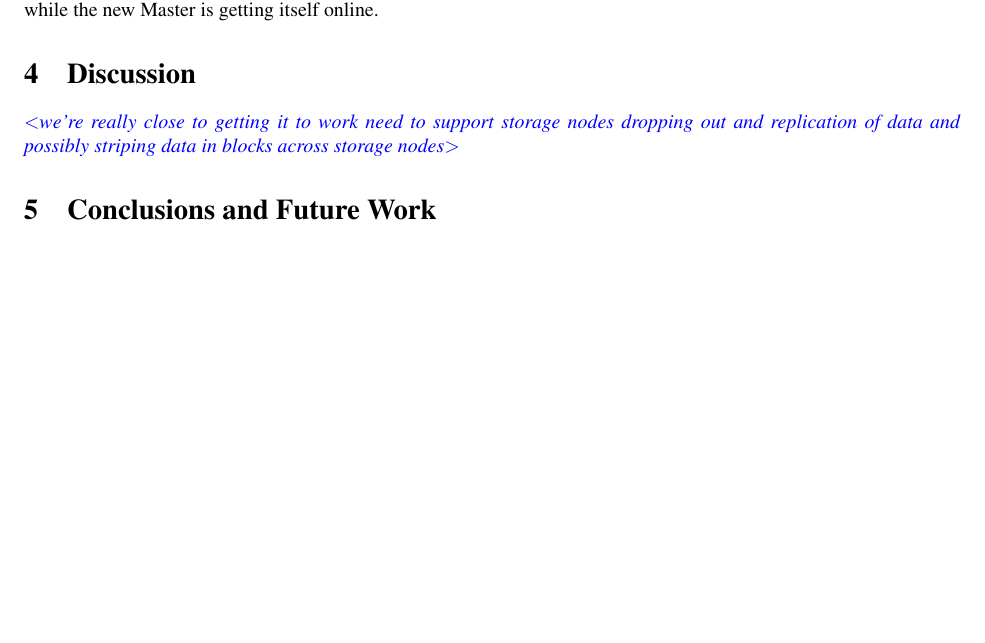
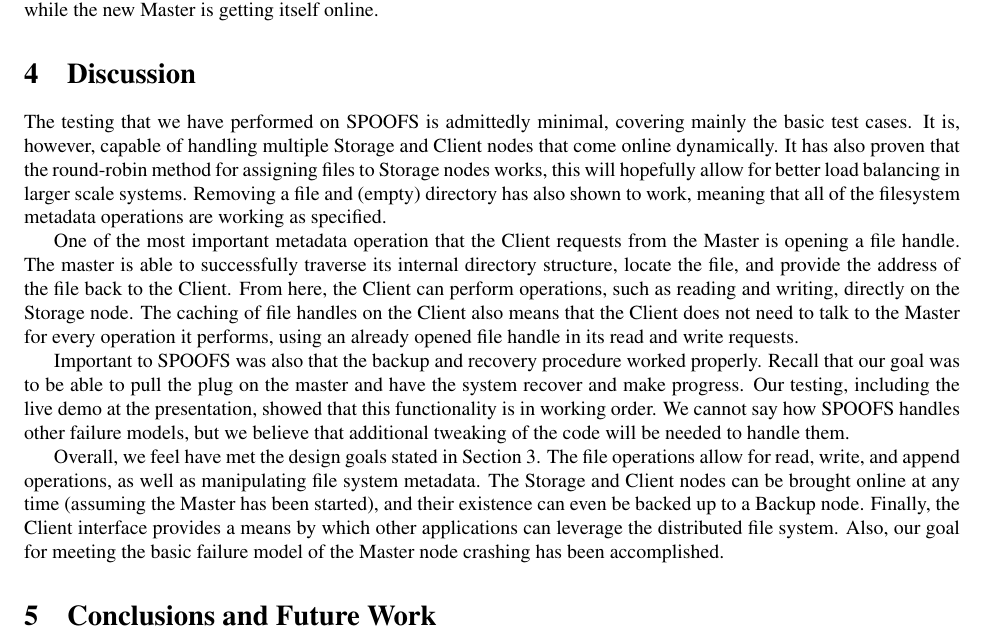
Before and after one commit to mystal/spoofs, a LaTeX paper (paper/paper.tex, which reads paper/text/discussion.tex): part of page 5 of 5 before the commit and part of page 5 of 6 after it, cut so that both start at the same text, the shorter picture padded with empty space. Compiled offline with pdfLaTeX.

Commit message:
Discussion
git-svn-id: http://xp-dev.com/svn/dist_fs@79 0c36f658-7202-45cc-8888-a208b6a333a9

```diff
--- a/paper/text/discussion.tex
+++ b/paper/text/discussion.tex
@@ -1,4 +1,10 @@
 \section{Discussion}
 \label{sec:discussion}
 
-\todo{we're really close to getting it to work need to support storage nodes dropping out and replication of data and possibly striping data in blocks across storage nodes}
+The testing that we have performed on SPOOFS is admittedly minimal, covering mainly the basic test cases.  It is, however, capable of handling multiple Storage and Client nodes that come online dynamically.  It has also proven that the round-robin method for assigning files to Storage nodes works, this will hopefully allow for better load balancing in larger scale systems.  Removing a file and (empty) directory has also shown to work, meaning that all of the filesystem metadata operations are working as specified.
+
+One of the most important metadata operation that the Client requests from the Master is opening a file handle.  The master is able to successfully traverse its internal directory structure, locate the file, and provide the address of the file back to the Client.  From here, the Client can perform operations, such as reading and writing, directly on the Storage node.  The caching of file handles on the Client also means that the Client does not need to talk to the Master for every operation it performs, using an already opened file handle in its read and write requests.
+
+Important to SPOOFS was also that the backup and recovery procedure worked properly.  Recall that our goal was to be able to pull the plug on the master and have the system recover and make progress.  Our testing, including the live demo at the presentation, showed that this functionality is in working order.  We cannot say how SPOOFS handles other failure models, but we believe that additional tweaking of the code will be needed to handle them.
+
+Overall, we feel have met the design goals stated in Section 3.  The file operations allow for read, write, and append operations, as well as manipulating file system metadata.  The Storage and Client nodes can be brought online at any time (assuming the Master has been started), and their existence can even be backed up to a Backup node.  Finally, the Client interface provides a means by which other applications can leverage the distributed file system.  Also, our goal for meeting the basic failure model of the Master node crashing has been accomplished.
```
